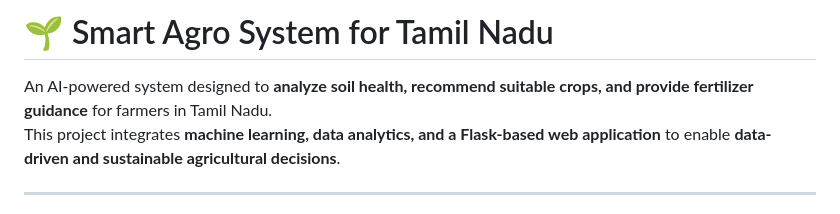
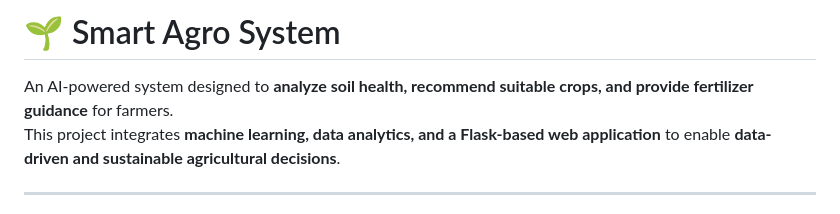
Before and after one commit to divaashree/soil-health-crop-recommendation-system, a Markdown page: README.md, the part around the change. Rendered like a GitHub page.

Commit message:
Update project title and description
Removed specific reference to Tamil Nadu in the project description.

```diff
--- a/README.md
+++ b/README.md
@@ -1,6 +1,6 @@
-# 🌱 Smart Agro System for Tamil Nadu
+# 🌱 Smart Agro System
 
-An AI-powered system designed to **analyze soil health, recommend suitable crops, and provide fertilizer guidance** for farmers in Tamil Nadu.
+An AI-powered system designed to **analyze soil health, recommend suitable crops, and provide fertilizer guidance** for farmers.
 This project integrates **machine learning, data analytics, and a Flask-based web application** to enable **data-driven and sustainable agricultural decisions**.
 
 ---
```
